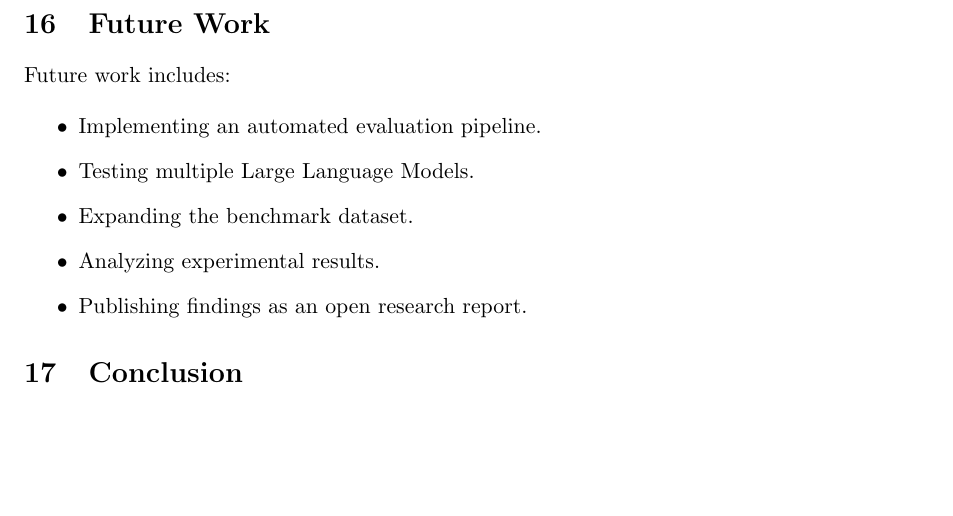
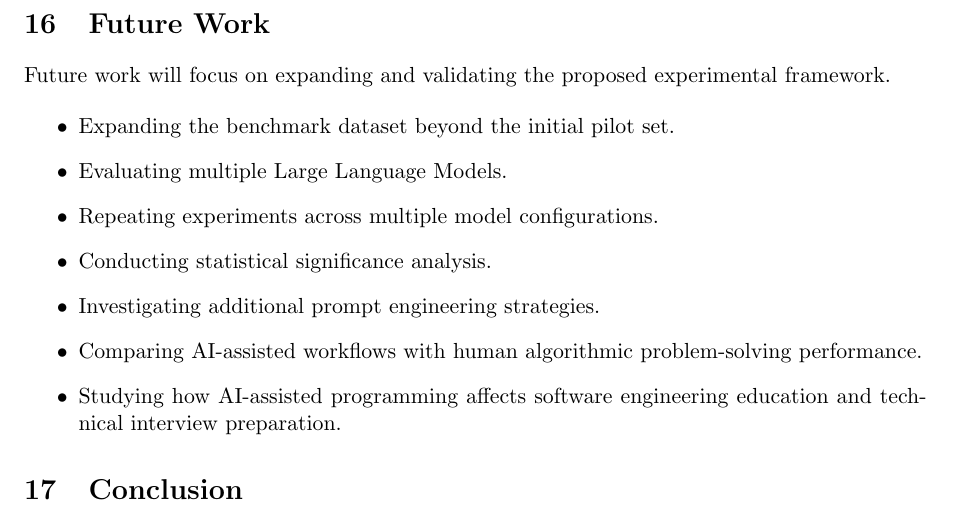
Before and after one commit to Qiuchunru/LeetCode-to-Prompt-Engineering, a LaTeX paper (paper/main.tex): part of page 15 of 15, cut so that both start at the same text, the shorter picture padded with empty space. Compiled offline with pdfLaTeX.

Commit message:
Expand future work section in main.tex
Added future work section outlining planned expansions and evaluations.

```diff
--- a/paper/main.tex
+++ b/paper/main.tex
@@ -288,24 +288,28 @@ Insights into how software engineering skills may evolve in the LLM era.
 
 \section{Future Work}
 
-
-Future work includes:
-
+Future work will focus on expanding and validating the proposed experimental
+framework.
 
 \begin{itemize}
 
-\item Implementing an automated evaluation pipeline.
+\item Expanding the benchmark dataset beyond the initial pilot set.
 
-\item Testing multiple Large Language Models.
+\item Evaluating multiple Large Language Models.
 
-\item Expanding the benchmark dataset.
+\item Repeating experiments across multiple model configurations.
 
-\item Analyzing experimental results.
+\item Conducting statistical significance analysis.
 
-\item Publishing findings as an open research report.
+\item Investigating additional prompt engineering strategies.
+
+\item Comparing AI-assisted workflows with human algorithmic problem-solving
+performance.
+
+\item Studying how AI-assisted programming affects software engineering
+education and technical interview preparation.
 
 \end{itemize}
-
 
 
 \section{Conclusion}
```
